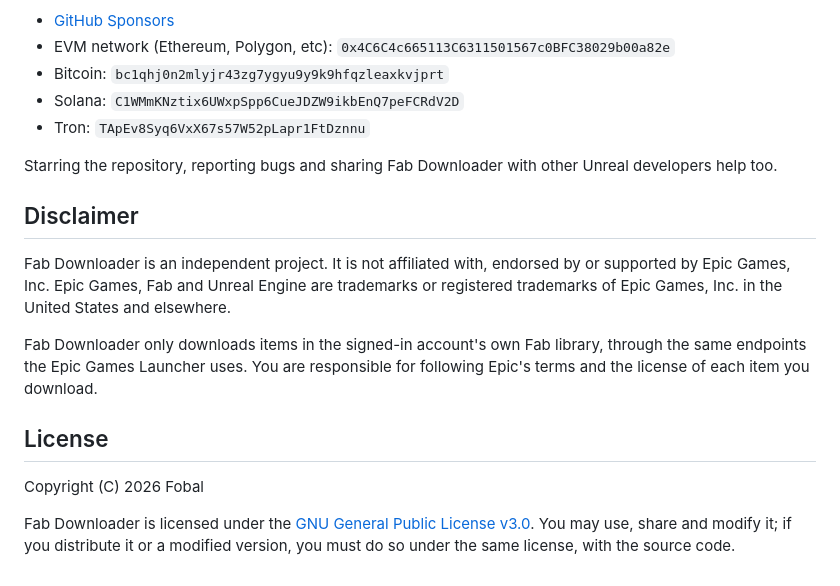
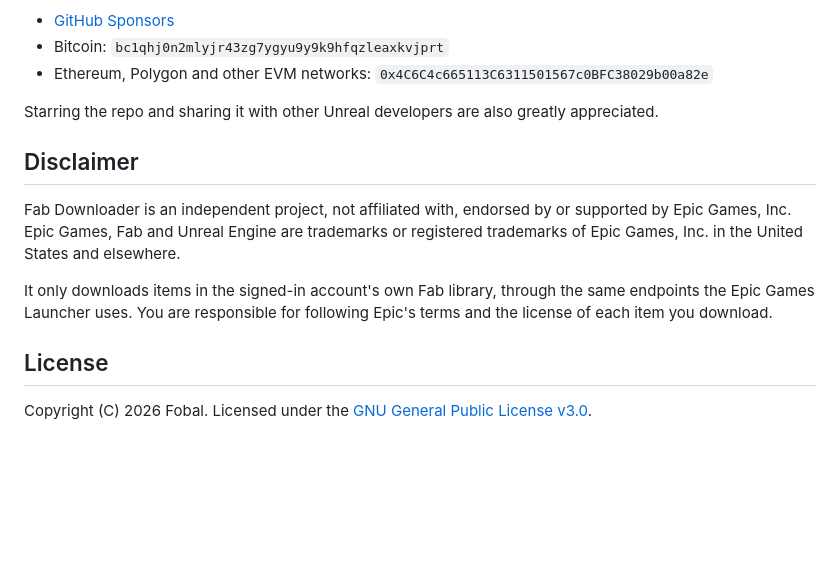
Before and after one commit to Fobal/fab-downloader, a Markdown page: README.md, the part around one of its changes. GitHub-like rendering; blank space fills up the shorter version.

```diff
--- a/README.md
+++ b/README.md
@@ -158,28 +85,21 @@ Fab Downloader is free and open source. If it saves you time, you can support th
 
 - [GitHub Sponsors](https://github.com/sponsors/Fobal)
-- EVM network (Ethereum, Polygon, etc): `0x4C6C4c665113C6311501567c0BFC38029b00a82e`
 - Bitcoin: `bc1qhj0n2mlyjr43zg7ygyu9y9k9hfqzleaxkvjprt`
-- Solana: `C1WMmKNztix6UWxpSpp6CueJDZW9ikbEnQ7peFCRdV2D`
-- Tron: `TApEv8Syq6VxX67s57W52pLapr1FtDznnu`
+- Ethereum, Polygon and other EVM networks: `0x4C6C4c665113C6311501567c0BFC38029b00a82e`
 
-Starring the repository, reporting bugs and sharing Fab Downloader with other Unreal developers
-help too.
+Starring the repo and sharing it with other Unreal developers are also greatly appreciated.
 
 ## Disclaimer
 
-Fab Downloader is an independent project. It is not affiliated with, endorsed by or supported
-by Epic Games, Inc. Epic Games, Fab and Unreal Engine are trademarks or registered trademarks
-of Epic Games, Inc. in the United States and elsewhere.
+Fab Downloader is an independent project, not affiliated with, endorsed by or supported by
+Epic Games, Inc. Epic Games, Fab and Unreal Engine are trademarks or registered trademarks of
+Epic Games, Inc. in the United States and elsewhere.
 
-Fab Downloader only downloads items in the signed-in account's own Fab library, through the
-same endpoints the Epic Games Launcher uses. You are responsible for following Epic's terms and
-the license of each item you download.
+It only downloads items in the signed-in account's own Fab library, through the same endpoints
+the Epic Games Launcher uses. You are responsible for following Epic's terms and the license of
+each item you download.
 
 ## License
 
-Copyright (C) 2026 Fobal
-
-Fab Downloader is licensed under the
-[GNU General Public License v3.0](https://github.com/Fobal/fab-downloader/blob/main/LICENSE). You
-may use, share and modify it; if you distribute it or a modified version, you must do so under
-the same license, with the source code.
+Copyright (C) 2026 Fobal. Licensed under the
+[GNU General Public License v3.0](https://github.com/Fobal/fab-downloader/blob/main/LICENSE).
```
Also changed, not shown: other parts of README.md (+48 -121 lines), CONTRIBUTING.md (+9 -1 lines), SECURITY.md (+1 -1 lines), docs/how-it-works.md (added, +61 -0 lines), docs/screenshot.png (added), 7 other files.
